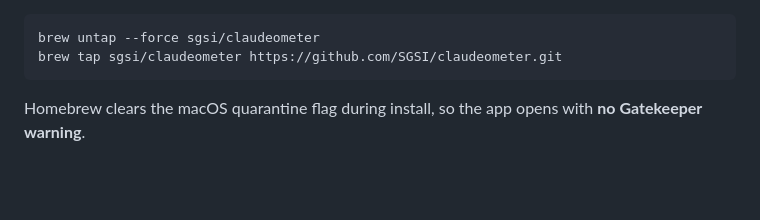
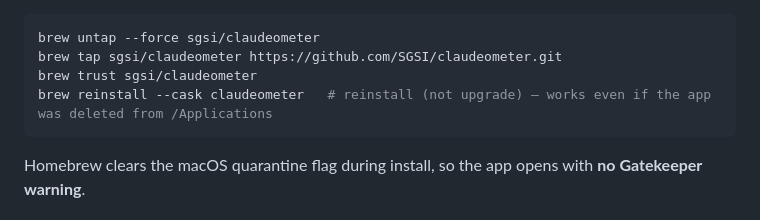
Before and after one commit to SGSI/claudeometer, a Markdown page: README.md, the part around the change. GitHub-like rendering; blank space fills up the shorter version.

Commit message:
docs: align README migration snippet with site (trust + reinstall)

````diff
--- a/README.md
+++ b/README.md
@@ -45,6 +45,8 @@ Already tapped the old `SGSI/homebrew-claudeometer` repo? Point your tap here on
 ```sh
 brew untap --force sgsi/claudeometer
 brew tap sgsi/claudeometer https://github.com/SGSI/claudeometer.git
+brew trust sgsi/claudeometer
+brew reinstall --cask claudeometer   # reinstall (not upgrade) — works even if the app was deleted from /Applications
 ```
 
 Homebrew clears the macOS quarantine flag during install, so the app opens with **no
````
